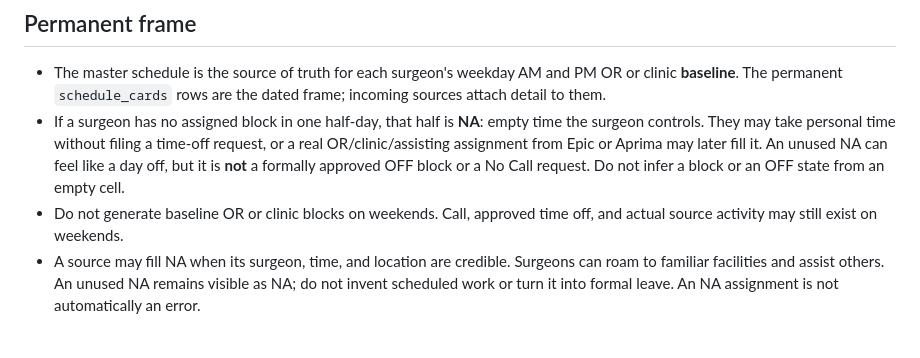
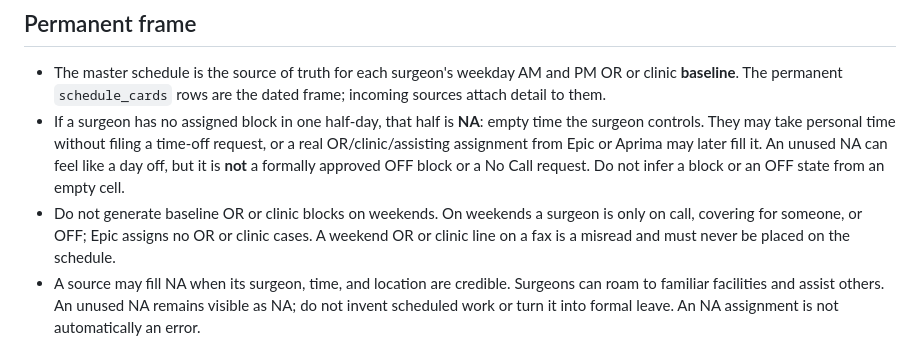
Before and after one commit to nailecompsys-coder/CAL, a Markdown page: docs/SCHEDULE_SOURCE_OF_TRUTH_RULES.md, the part around the change. Rendered like a GitHub page.

Commit message:
Record that weekend fax OR/clinic lines are misreads
Co-authored-by: Cursor <cursoragent@cursor.com>

```diff
--- a/docs/SCHEDULE_SOURCE_OF_TRUTH_RULES.md
+++ b/docs/SCHEDULE_SOURCE_OF_TRUTH_RULES.md
@@ -6,7 +6,7 @@ This is Don's current scheduling rule set for the master calendar, the surgeon a
 
 - The master schedule is the source of truth for each surgeon's weekday AM and PM OR or clinic **baseline**. The permanent `schedule_cards` rows are the dated frame; incoming sources attach detail to them.
 - If a surgeon has no assigned block in one half-day, that half is **NA**: empty time the surgeon controls. They may take personal time without filing a time-off request, or a real OR/clinic/assisting assignment from Epic or Aprima may later fill it. An unused NA can feel like a day off, but it is **not** a formally approved OFF block or a No Call request. Do not infer a block or an OFF state from an empty cell.
-- Do not generate baseline OR or clinic blocks on weekends. Call, approved time off, and actual source activity may still exist on weekends.
+- Do not generate baseline OR or clinic blocks on weekends. On weekends a surgeon is only on call, covering for someone, or OFF; Epic assigns no OR or clinic cases. A weekend OR or clinic line on a fax is a misread and must never be placed on the schedule.
 - A source may fill NA when its surgeon, time, and location are credible. Surgeons can roam to familiar facilities and assist others. An unused NA remains visible as NA; do not invent scheduled work or turn it into formal leave. An NA assignment is not automatically an error.
 
 ## Source overlay
```
